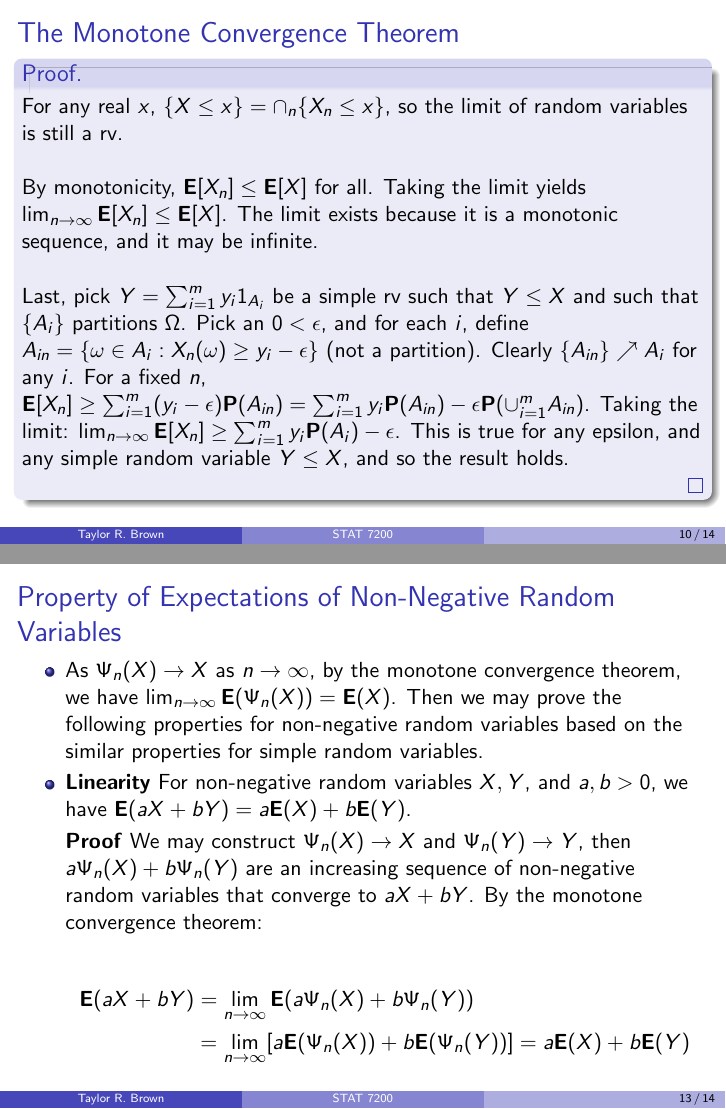
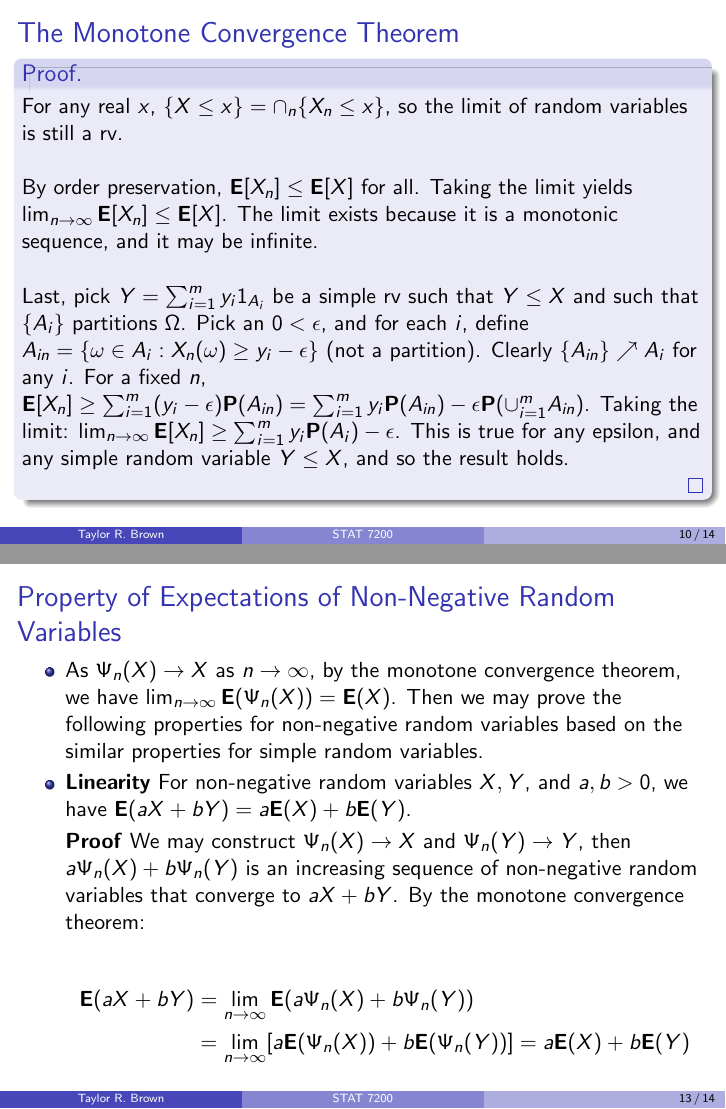
Before and after one commit to tbrown122387/stat7200_slides, LaTeX slides (slide9.tex): pages 10 and 13 of 14, joined at a grey line. Compiled offline with pdfLaTeX.

Commit message:
one more typo found before recording

```diff
--- a/slide9.tex
+++ b/slide9.tex
@@ -185,7 +185,7 @@ Proof on next slide...
 For any real $x$, $\{X \le x\} = \cap_n \{X_n \le x\}$, so the limit of random variables is still a rv.
 \newline
 
-By monotonicity, $\BE[X_n] \le \BE[X]$ for all. Taking the limit yields $\lim_{n \to \infty} \BE[X_n] \le \BE[X]$. The limit exists because it is a monotonic sequence, and it may be infinite.
+By order preservation, $\BE[X_n] \le \BE[X]$ for all. Taking the limit yields $\lim_{n \to \infty} \BE[X_n] \le \BE[X]$. The limit exists because it is a monotonic sequence, and it may be infinite.
 \newline
 
 Last, pick $Y = \sum_{i=1}^m y_i 1_{A_i}$ be a simple rv such that $Y \le X$ and such that $\{A_i\}$ partitions $\Omega$. Pick an $0 <\epsilon$, and for each $i$, define $A_{in} = \{\omega \in A_i : X_{n}(\omega) \ge y_i - \epsilon  \}$ (not a partition). Clearly $\{A_{in}\} \nearrow A_i$ for any $i$. For a fixed $n$, $\BE[X_n] \ge  \sum_{i=1}^m (y_i - \epsilon) \BP(A_{in}) = \sum_{i=1}^m y_i \BP(A_{in}) - \epsilon \BP(\cup_{i=1}^m A_{in})$. Taking the limit: $\lim_{n \to \infty} \BE[X_n] \ge \sum_{i=1}^m y_i \BP(A_{i}) - \epsilon$. This is true for any epsilon, and any simple random variable $Y \le X$, and so the result holds.
@@ -245,18 +245,18 @@ Example, on $([0,1],\mathcal{F},\BP)$ consider $X_n(\omega) = n 1_{(0,n^{-1})}$.
 
 
 
-                         \item<1-> As $\Psi_n(X)\rightarrow X$ as $n\rightarrow \infty$, by the monotone convergence theorem, we have $\lim_{n\rightarrow \infty} \BE(\Psi_n(X))=\BE(X)$. Then we may prove the following properties for non-negative random variables based on the similar properties for simple random variables.
+\item<1-> As $\Psi_n(X)\rightarrow X$ as $n\rightarrow \infty$, by the monotone convergence theorem, we have $\lim_{n\rightarrow \infty} \BE(\Psi_n(X))=\BE(X)$. Then we may prove the following properties for non-negative random variables based on the similar properties for simple random variables.
 
+\item<2->  \textbf{Linearity} For non-negative random variables $X, Y$, and $a, b>0$, we have $\BE(aX+bY)=a\BE(X)+b\BE(Y)$.
 
+\item<3->[]\textbf{Proof} We may construct $\Psi_n(X)\rightarrow X$ and $\Psi_n(Y)\rightarrow Y$, then $a\Psi_n(X)+b\Psi_n(Y)$ is an increasing sequence of non-negative random variables that converge to $aX+bY$. By the monotone convergence theorem:
 
-                         \item<2->  \textbf{Linearity} For non-negative random variables $X, Y$, and $a, b>0$, we have $\BE(aX+bY)=a\BE(X)+b\BE(Y)$.
-                                        \item<3->[]\textbf{Proof} We may construct $\Psi_n(X)\rightarrow X$ and $\Psi_n(Y)\rightarrow Y$, then $a\Psi_n(X)+b\Psi_n(Y)$ are an increasing sequence of non-negative random variables that converge to $aX+bY$. By the monotone convergence theorem:
-                              \item<4->[]                                \begin{align*}\BE(aX+bY)& =\lim_{n\rightarrow \infty} \BE (a\Psi_n(X)+b\Psi_n(Y)) \\ & =\lim_{n\rightarrow \infty}[ a\BE(\Psi_n(X))+b\BE(\Psi_n(Y)) ]=a\BE(X)+b\BE(Y)\end{align*}
+\item<4->[]
+\begin{align*}\BE(aX+bY)& =\lim_{n\rightarrow \infty} \BE (a\Psi_n(X)+b\Psi_n(Y)) \\
+& =\lim_{n\rightarrow \infty}[ a\BE(\Psi_n(X))+b\BE(\Psi_n(Y)) ]=a\BE(X)+b\BE(Y)
+\end{align*}
 
-
-
-
-                                 \end{itemize}
+\end{itemize}
 }
 
 
```
Also changed, not shown: slide9.pdf.
